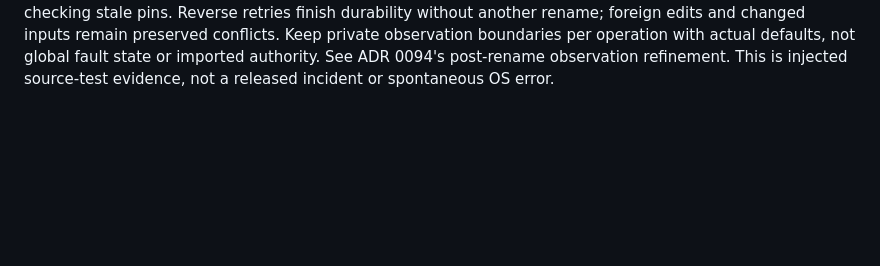
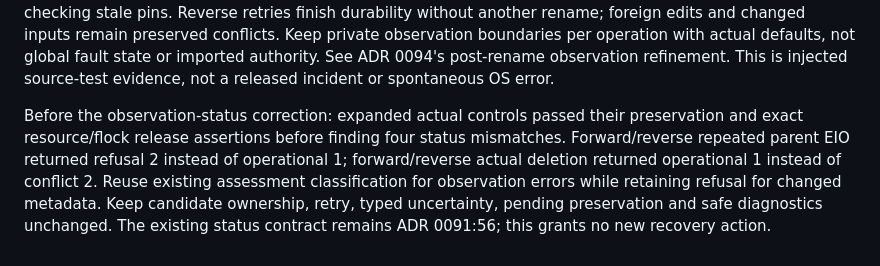
Before and after one commit to anoop2811/software-factory-template, a Markdown page: docs/DECISION_LOG.md, the part around the change. GitHub-like rendering; blank space fills up the shorter version.

```diff
--- a/docs/DECISION_LOG.md
+++ b/docs/DECISION_LOG.md
@@ -2769,3 +2769,12 @@ changed inputs remain preserved conflicts. Keep private observation boundaries
 per operation with actual defaults, not global fault state or imported authority.
 See ADR 0094's post-rename observation refinement. This is injected source-test
 evidence, not a released incident or spontaneous OS error.
+
+Before the observation-status correction: expanded actual controls passed their
+preservation and exact resource/flock release assertions before finding four
+status mismatches. Forward/reverse repeated parent EIO returned refusal 2 instead
+of operational 1; forward/reverse actual deletion returned operational 1 instead
+of conflict 2. Reuse existing assessment classification for observation errors
+while retaining refusal for changed metadata. Keep candidate ownership, retry,
+typed uncertainty, pending preservation and safe diagnostics unchanged. The
+existing status contract remains ADR 0091:56; this grants no new recovery action.
```
Also changed, not shown: docs/adr/0094-live-publication-restoration.md (+12 -0 lines).
